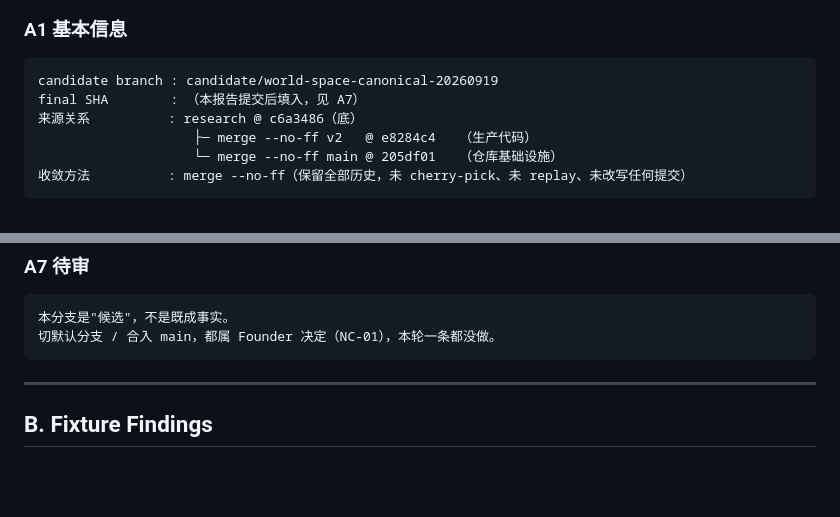
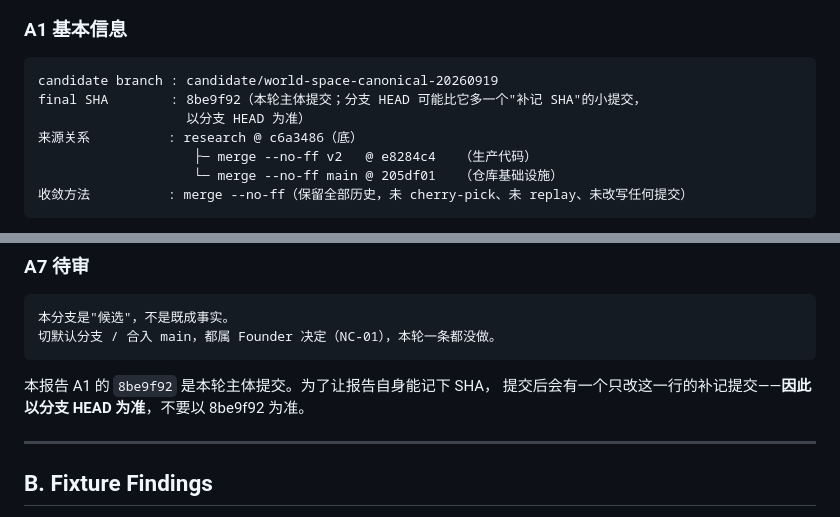
Before and after one commit to YuemingHub/World-Space, a Markdown page: research/capability-reach/CONVERGENCE-REPORT-20260919.md, 2 parts joined by grey strips. GitHub-like rendering; blank space fills up the shorter version.

Commit message:
补记：报告 A 节填入本轮主体提交 SHA，并以分支 HEAD 为准

````diff
--- a/research/capability-reach/CONVERGENCE-REPORT-20260919.md
+++ b/research/capability-reach/CONVERGENCE-REPORT-20260919.md
@@ -13,7 +13,8 @@
 
 ```text
 candidate branch : candidate/world-space-canonical-20260919
-final SHA        : （本报告提交后填入，见 A7）
+final SHA        : 8be9f92（本轮主体提交；分支 HEAD 可能比它多一个"补记 SHA"的小提交，
+                   以分支 HEAD 为准）
 来源关系          : research @ c6a3486（底）
                     ├─ merge --no-ff v2   @ e8284c4   （生产代码）
                     └─ merge --no-ff main @ 205df01   （仓库基础设施）
@@ -89,6 +90,9 @@ git diff 205df01 HEAD -- .cnb.yml .github/
 本分支是"候选"，不是既成事实。
 切默认分支 / 合入 main，都属 Founder 决定（NC-01），本轮一条都没做。
 ```
+
+本报告 A1 的 `8be9f92` 是本轮主体提交。为了让报告自身能记下 SHA，
+提交后会有一个只改这一行的补记提交——**因此以分支 HEAD 为准**，不要以 8be9f92 为准。
 
 ---
 
````
